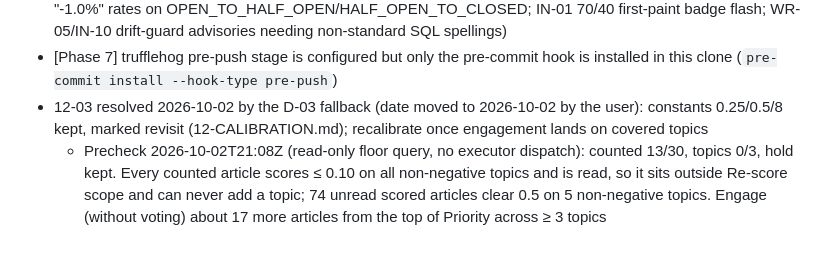
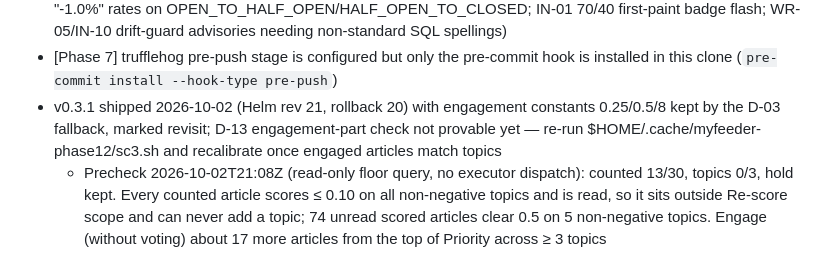
Before and after one commit to sbartram/myfeeder, a Markdown page: .planning/STATE.md, the part around the change. Rendered like a GitHub page.

Commit message:
docs(phase-12): update tracking after wave 5
Co-Authored-By: Claude Opus 5.5 (1M context) <noreply@anthropic.com>

```diff
--- a/.planning/STATE.md
+++ b/.planning/STATE.md
@@ -106,7 +106,7 @@ Settled for v0.3.0 before roadmapping (do not reopen):
 - [Phase 6] 06-UI-REVIEW.md 21/24: picker can overflow a narrow pane (positioned against viewport), vote-error toasts announced politely not as alert, aria-controls points at an absent element when picker is closed
 - [Phase 7] 07-REVIEW-DISPOSITION.md: 12 findings open and non-blocking (e.g. WR-01 breaker log prints "-1.0%" rates on OPEN_TO_HALF_OPEN/HALF_OPEN_TO_CLOSED; IN-01 70/40 first-paint badge flash; WR-05/IN-10 drift-guard advisories needing non-standard SQL spellings)
 - [Phase 7] trufflehog pre-push stage is configured but only the pre-commit hook is installed in this clone (`pre-commit install --hook-type pre-push`)
-- 12-03 resolved 2026-10-02 by the D-03 fallback (date moved to 2026-10-02 by the user): constants 0.25/0.5/8 kept, marked revisit (12-CALIBRATION.md); recalibrate once engagement lands on covered topics
+- v0.3.1 shipped 2026-10-02 (Helm rev 21, rollback 20) with engagement constants 0.25/0.5/8 kept by the D-03 fallback, marked revisit; D-13 engagement-part check not provable yet — re-run $HOME/.cache/myfeeder-phase12/sc3.sh and recalibrate once engaged articles match topics
   - Precheck 2026-10-02T21:08Z (read-only floor query, no executor dispatch): counted 13/30, topics 0/3, hold kept. Every counted article scores ≤ 0.10 on all non-negative topics and is read, so it sits outside Re-score scope and can never add a topic; 74 unread scored articles clear 0.5 on 5 non-negative topics. Engage (without voting) about 17 more articles from the top of Priority across ≥ 3 topics
 
 ### Quick Tasks Completed
```
Also changed, not shown: .planning/ROADMAP.md (+3 -3 lines).
